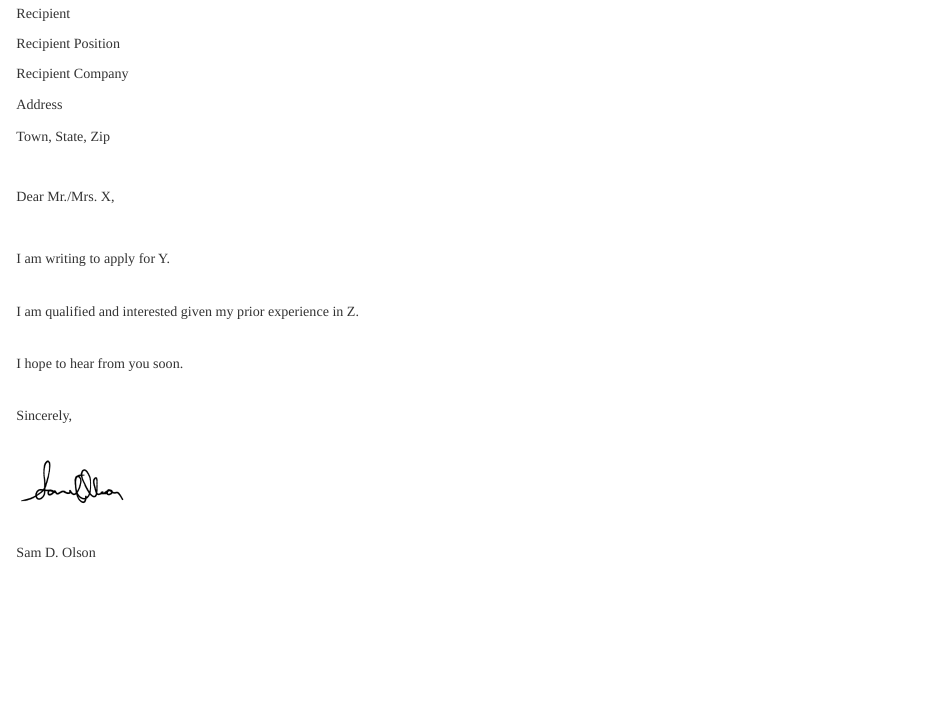
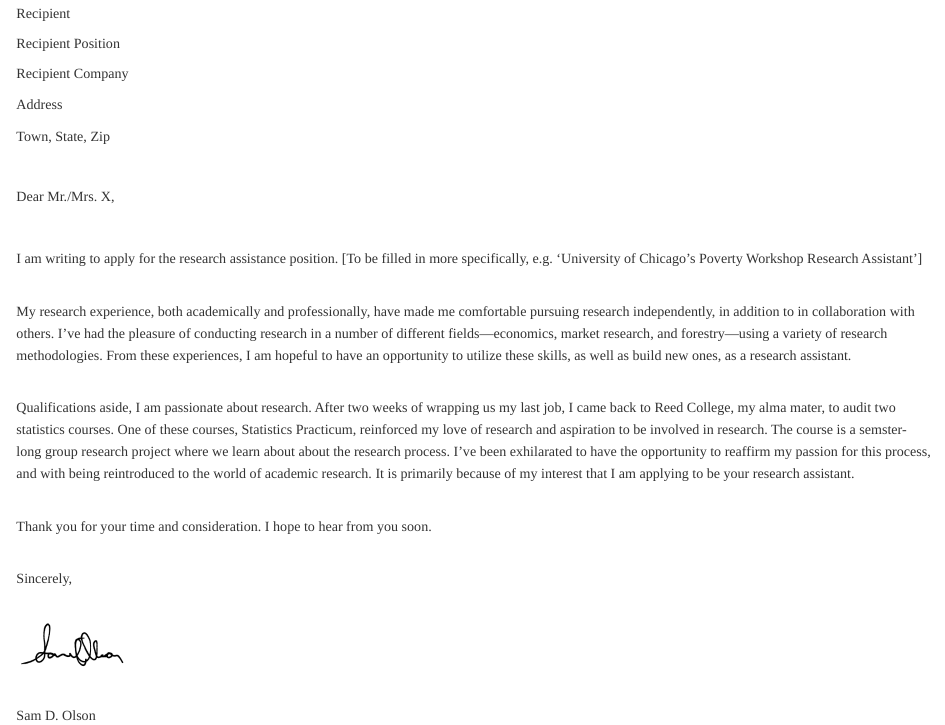
Before and after one commit to samdolson/Resumes_and_Cover_Letters, an R Markdown document (Cover Letter.Rmd): the page in a window 1100 px wide, from 110 px down. Rendered offline with R 4.5, knitr and Pandoc, with nearby package versions.

Commit message:
Cover Letter Draft

````diff
--- a/Cover Letter.Rmd
+++ b/Cover Letter.Rmd
@@ -24,11 +24,13 @@ Town, State, Zip </p>
 <span style="font-family:Didot; font-size:1em ;"> <p align="left">
 Dear Mr./Mrs. X,
 <p><br></p>
-I am writing to apply for Y.
+I am writing to apply for the research assistance position. [To be filled in more specifically, e.g. 'University of Chicago's Poverty Workshop Research Assistant']
 <p><br></p>
-I am qualified and interested given my prior experience in Z.
+My research experience, both academically and professionally, have made me comfortable pursuing research independently, in addition to in collaboration with others. I've had the pleasure of conducting research in a number of different fields---economics, market research, and forestry---using a variety of research methodologies. From these experiences, I am hopeful to have an opportunity to utilize these skills, as well as build new ones, as a research assistant.
 <p><br></p>
-I hope to hear from you soon.
+Qualifications aside, I am passionate about research. After two weeks of wrapping us my last job, I came back to Reed College, my alma mater, to audit two statistics courses. One of these courses, Statistics Practicum, reinforced my love of research and aspiration to be involved in research. The course is a semster-long group research project where we learn about about the research process. I've been exhilarated to have the opportunity to reaffirm my passion for this process, and with being reintroduced to the world of academic research. It is primarily because of my interest that I am applying to be your research assistant.
+<p><br></p>
+Thank you for your time and consideration. I hope to hear from you soon.
 <p><br></p>
 Sincerely,</p>
 ```{r fig.width=2, fig.height=1,echo=FALSE}
````
Also changed, not shown: Resumes/Reference html to pdf code.Rmd (+2 -0 lines), Cover-Letter.html.
